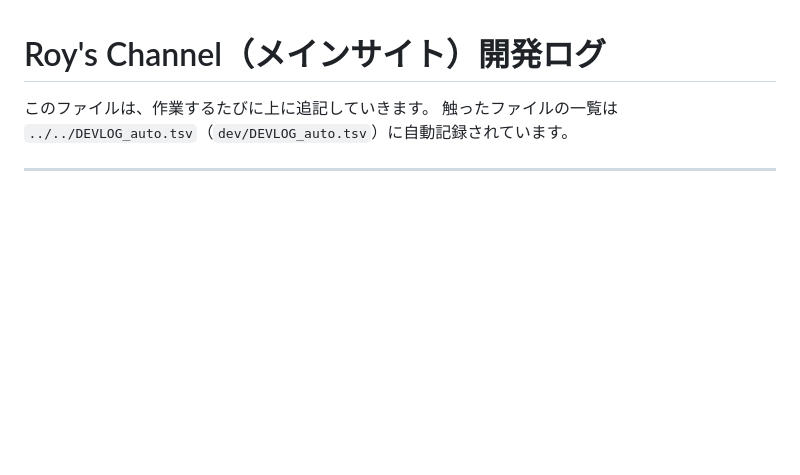
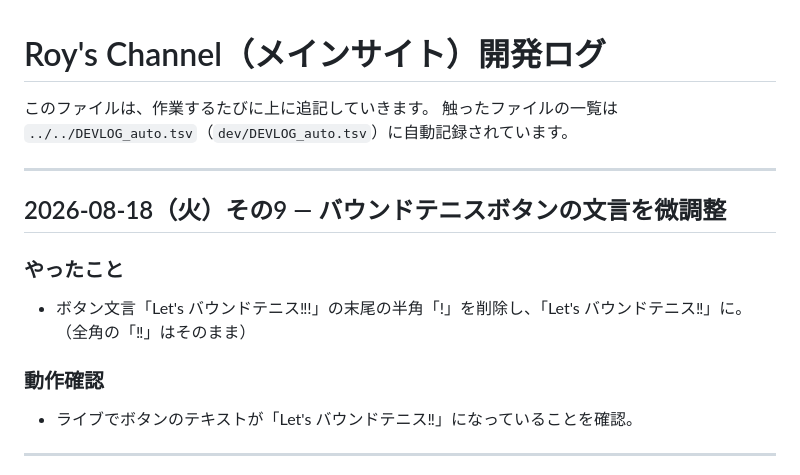
Before and after one commit to roys1105/roys-channel, a Markdown page: DEVLOG.md, the part around the change. Rendered like a GitHub page; blank space fills up the shorter version.

Commit message:
DEVLOG: ボタン文言修正を記録

```diff
--- a/DEVLOG.md
+++ b/DEVLOG.md
@@ -2,6 +2,17 @@
 
 このファイルは、作業するたびに上に追記していきます。
 触ったファイルの一覧は `../../DEVLOG_auto.tsv`（`dev/DEVLOG_auto.tsv`）に自動記録されています。
+
+---
+
+## 2026-08-18（火）その9 — バウンドテニスボタンの文言を微調整
+
+### やったこと
+- ボタン文言「Let's バウンドテニス‼!」の末尾の半角「!」を削除し、「Let's バウンドテニス‼」に。
+  （全角の「‼」はそのまま）
+
+### 動作確認
+- ライブでボタンのテキストが「Let's バウンドテニス‼」になっていることを確認。
 
 ---
 
```
